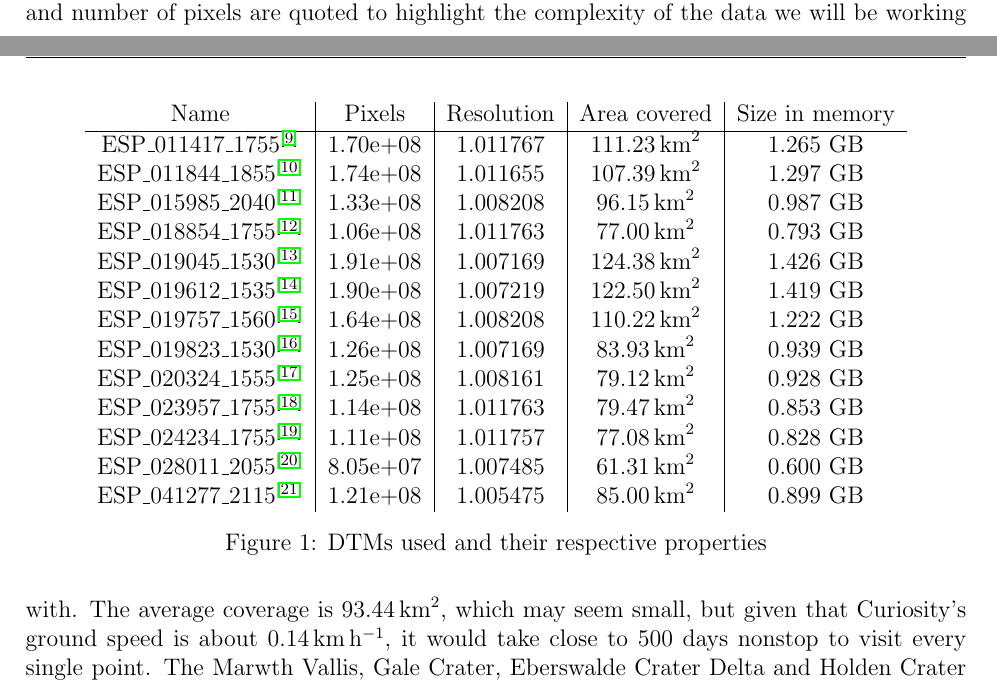
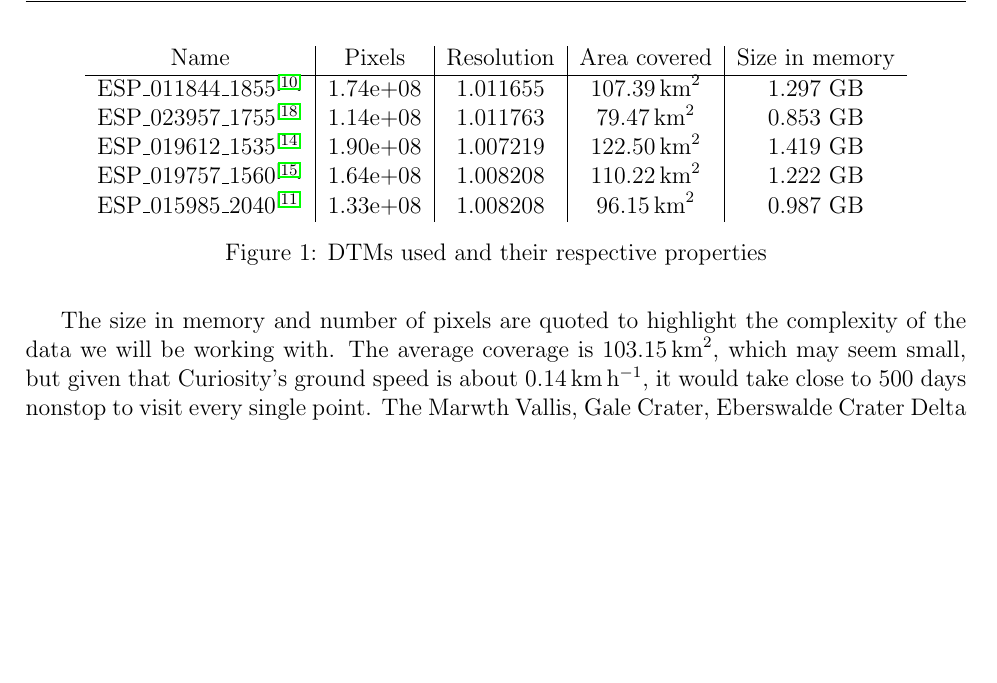
Before and after one commit to PapaCharlie/Rover-Climb-Angles, a LaTeX document (final_project.tex): two parts of pages 1 and 2 of 3 before the commit and part of page 2 of 3 after it, the two joined at a grey line, cut so that both start at the same text, the shorter picture padded with empty space. Compiled offline with pdfLaTeX.

Commit message:
Reorganized

```diff
--- a/final_project.tex
+++ b/final_project.tex
@@ -36,24 +36,25 @@ Exploring a planet on the ground isn't easy. Especially since as of right now, r
 \section{Datasets}
 \label{sec:datasets}
 \par For the purposes of this project, we need a dataset that is accurate on a scale that is reasonable relative to the Rover's size. Curiosity was 3 meters long\supcite{bib:curiosity}, and the Mars 2020 rover is also expected to be 3 meters long\supcite{bib:rover2020}. This dictates the order of the resolution of the datasets required for this study to be meaningful. Suppose we had a topographical map with a horizontal resolution on the scale of 20 meters or even 10 meters between data points. Unfortunately, insurmountable rocks and obstacles do come in all shapes and sizes, many of which smaller than 20 meters. Such a map would not necessarily reflect the presence of these obstacles and pose an unforeseen problem to rover. This effectively leaves us with two choices in topographical maps: HSRC DTMs (Digital Topographical Maps) from the Mars Express mission, or HiRISE DTMs from the Mars Reconnaissance Orbiter mission. HSRC DTMs are on the scale of 2 meters per pixel\supcite{bib:hsrc} and HiRISE DTMs are on the accuracy of 1 meter per pixel\supcite{bib:abouthirise}. For the sake of this study's rigor, the decision was made to use the more recent and more accurate HiRISE DTMs. Given that the horizontal resolution of those DTMs is three times smaller than the length of the rover and that their vertical accuracy is ``in the tens of centimeters''\supcite{bib:abouthirise}, any unforeseen obstacles should be small, flat, and, in theory, relatively easy to avoid.
-\par Figure~\ref{fig:dtms} is a table showing which datasets were used, their respective resolutions, area of coverage and size in memory. It is noted that not all candidate landing sites were covered and presented in this proposal, but the algorithm is robust and is designed to be used with all HiRISE DTMs. The datasets were selected for their interesting features and potentially treacherous terrain. Please visit the code's \href{https://github.com/PapaCharlie/Rover-Climb-Angles/tree/master/figures}{\ttfamily\color{blue} \underline{source}} for more maps. The size in memory and number of pixels are quoted to highlight the complexity of the data we will be working with. The average coverage is $\SI{93.44}{\kilo\meter\squared}$, which may seem small, but given that Curiosity's ground speed is about $\SI{0.14}{\kilo\meter\per\hour}$, it would take close to 500 days nonstop to visit every single point. The Marwth Vallis, Gale Crater, Eberswalde Crater Delta and Holden Crater candidate landing sites are covered in multiple parts by these datasets, while only one part of the Ares 3 landing site
+\par Figure~\ref{fig:dtms} is a table showing which datasets were used, their respective resolutions, area of coverage and size in memory. It is noted that not all candidate landing sites were covered and presented in this proposal, but the algorithm is robust and is designed to be used with all HiRISE DTMs. The datasets were selected for their interesting features and potentially treacherous terrain. Please visit the code's \href{https://github.com/PapaCharlie/Rover-Climb-Angles/tree/master/figures/maps/}{\ttfamily\color{blue} \underline{source}} for more maps.
+\par The size in memory and number of pixels are quoted to highlight the complexity of the data we will be working with. The average coverage is $\SI{103.15}{\kilo\meter\squared}$, which may seem small, but given that Curiosity's ground speed is about $\SI{0.14}{\kilo\meter\per\hour}$, it would take close to 500 days nonstop to visit every single point. The Marwth Vallis, Gale Crater, Eberswalde Crater Delta and Holden Crater candidate landing sites are covered in multiple parts by these datasets, while only one part of the Ares 3 landing site
 \begin{figure*}
   \center
   \begin{tabular}{c|c|c|c|c}
     Name & Pixels & Resolution & Area covered & Size in memory\\ \hline
-    ESP\_011417\_1755\supcite{bib:ESP_011417_1755} & 1.70e+08 & 1.011767 & $\SI{111.23}{\kilo\meter\squared}$ & 1.265 GB\\
     ESP\_011844\_1855\supcite{bib:ESP_011844_1855} & 1.74e+08 & 1.011655 & $\SI{107.39}{\kilo\meter\squared}$ & 1.297 GB\\
-    ESP\_015985\_2040\supcite{bib:ESP_015985_2040} & 1.33e+08 & 1.008208 & $\SI{96.15}{\kilo\meter\squared}$ & 0.987 GB\\
-    ESP\_018854\_1755\supcite{bib:ESP_018854_1755} & 1.06e+08 & 1.011763 & $\SI{77.00}{\kilo\meter\squared}$ & 0.793 GB\\
-    ESP\_019045\_1530\supcite{bib:ESP_019045_1530} & 1.91e+08 & 1.007169 & $\SI{124.38}{\kilo\meter\squared}$ & 1.426 GB\\
+    ESP\_023957\_1755\supcite{bib:ESP_023957_1755} & 1.14e+08 & 1.011763 & $\SI{79.47}{\kilo\meter\squared}$ & 0.853 GB\\
     ESP\_019612\_1535\supcite{bib:ESP_019612_1535} & 1.90e+08 & 1.007219 & $\SI{122.50}{\kilo\meter\squared}$ & 1.419 GB\\
     ESP\_019757\_1560\supcite{bib:ESP_019757_1560} & 1.64e+08 & 1.008208 & $\SI{110.22}{\kilo\meter\squared}$ & 1.222 GB\\
-    ESP\_019823\_1530\supcite{bib:ESP_019823_1530} & 1.26e+08 & 1.007169 & $\SI{83.93}{\kilo\meter\squared}$ & 0.939 GB\\
-    ESP\_020324\_1555\supcite{bib:ESP_020324_1555} & 1.25e+08 & 1.008161 & $\SI{79.12}{\kilo\meter\squared}$ & 0.928 GB\\
-    ESP\_023957\_1755\supcite{bib:ESP_023957_1755} & 1.14e+08 & 1.011763 & $\SI{79.47}{\kilo\meter\squared}$ & 0.853 GB\\
-    ESP\_024234\_1755\supcite{bib:ESP_024234_1755} & 1.11e+08 & 1.011757 & $\SI{77.08}{\kilo\meter\squared}$ & 0.828 GB\\
-    ESP\_028011\_2055\supcite{bib:ESP_028011_2055} & 8.05e+07 & 1.007485 & $\SI{61.31}{\kilo\meter\squared}$ & 0.600 GB\\
-    ESP\_041277\_2115\supcite{bib:ESP_041277_2115} & 1.21e+08 & 1.005475 & $\SI{85.00}{\kilo\meter\squared}$ & 0.899 GB
+    ESP\_015985\_2040\supcite{bib:ESP_015985_2040} & 1.33e+08 & 1.008208 & $\SI{96.15}{\kilo\meter\squared}$ & 0.987 GB
+    % ESP\_011417\_1755\supcite{bib:ESP_011417_1755} & 1.70e+08 & 1.011767 & $\SI{111.23}{\kilo\meter\squared}$ & 1.265 GB\\
+    % ESP\_018854\_1755\supcite{bib:ESP_018854_1755} & 1.06e+08 & 1.011763 & $\SI{77.00}{\kilo\meter\squared}$ & 0.793 GB\\
+    % ESP\_019045\_1530\supcite{bib:ESP_019045_1530} & 1.91e+08 & 1.007169 & $\SI{124.38}{\kilo\meter\squared}$ & 1.426 GB\\
+    % ESP\_019823\_1530\supcite{bib:ESP_019823_1530} & 1.26e+08 & 1.007169 & $\SI{83.93}{\kilo\meter\squared}$ & 0.939 GB\\
+    % ESP\_020324\_1555\supcite{bib:ESP_020324_1555} & 1.25e+08 & 1.008161 & $\SI{79.12}{\kilo\meter\squared}$ & 0.928 GB\\
+    % ESP\_024234\_1755\supcite{bib:ESP_024234_1755} & 1.11e+08 & 1.011757 & $\SI{77.08}{\kilo\meter\squared}$ & 0.828 GB\\
+    % ESP\_028011\_2055\supcite{bib:ESP_028011_2055} & 8.05e+07 & 1.007485 & $\SI{61.31}{\kilo\meter\squared}$ & 0.600 GB\\
+    % ESP\_041277\_2115\supcite{bib:ESP_041277_2115} & 1.21e+08 & 1.005475 & $\SI{85.00}{\kilo\meter\squared}$ & 0.899 GB
   \end{tabular}
   \caption{DTMs used and their respective properties}
   \label{fig:dtms}
```
Also changed, not shown: figures/dtms/histograms/DTEEC_011417_1755_011562_1755_U01-hist.pdf (deleted), figures/dtms/histograms/DTEEC_011844_1855_002812_1855_A01-hist.pdf (deleted), figures/dtms/histograms/DTEEC_015985_2040_016262_2040_U01-hist.pdf (deleted), figures/dtms/histograms/DTEEC_018854_1755_018920_1755_U01-hist.pdf (deleted), figures/maps/ESP_011417_1755/DTEEC_011417_1755_011562_1755_U01.ca.jpg (added), figures/maps/ESP_011844_1855/DTEEC_011844_1855_002812_1855_A01.ca.jpg (added), figures/maps/ESP_015985_2040/DTEEC_015985_2040_016262_2040_U01.ca.jpg (added), figures/maps/ESP_018854_1755/DTEEC_018854_1755_018920_1755_U01.ca.jpg (added), figures/maps/ESP_019045_1530/DTEEC_019045_1530_019322_1530_U01.ca.jpg (added), figures/maps/ESP_019612_1535/DTEEC_019612_1535_019678_1535_U01.ca.jpg (added), 57 other files.
